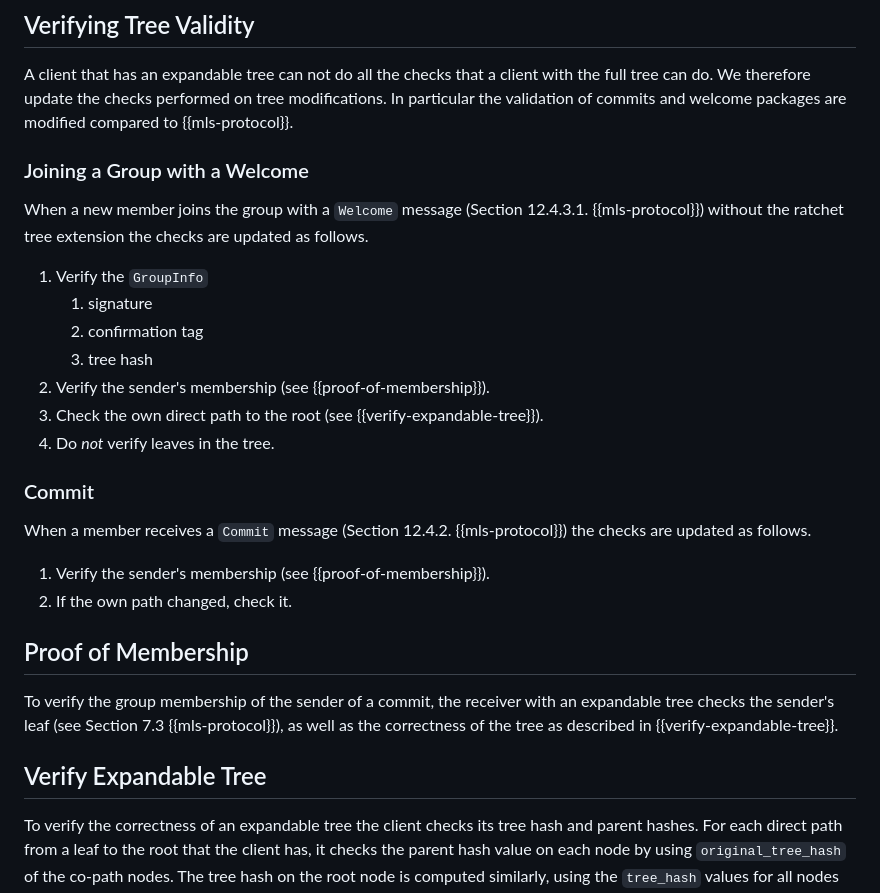
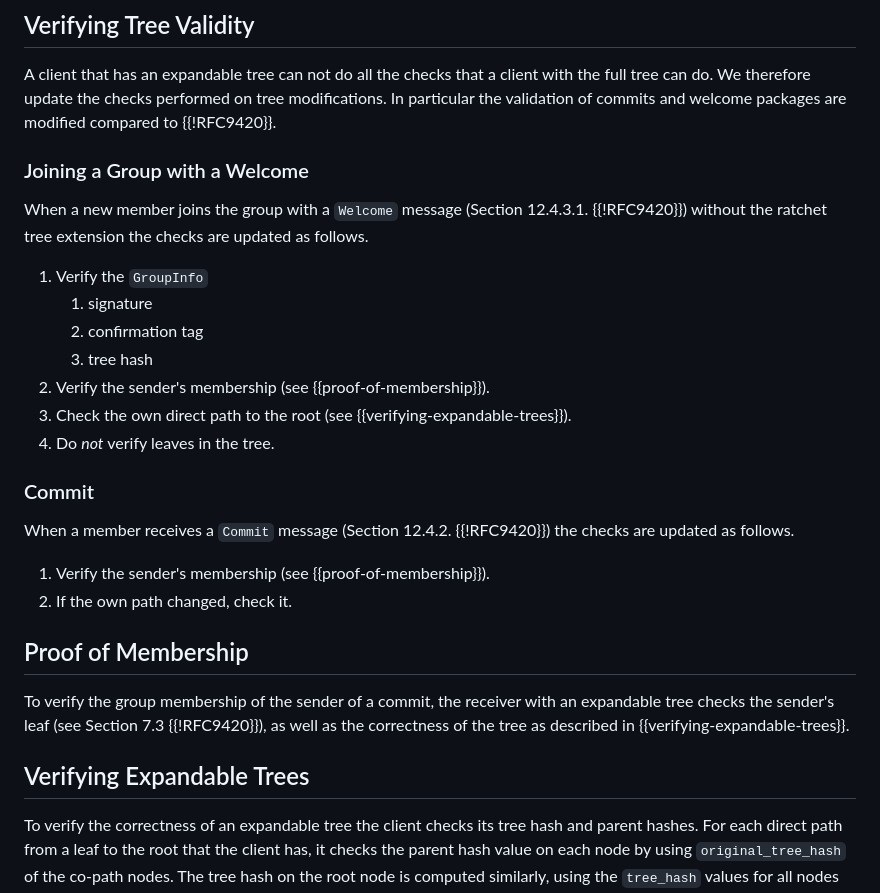
Before and after one commit to cryspen/scalable-mls-id, a Markdown page: draft-kiefer-scalable-mls.md, the part around one of its changes. Rendered like a GitHub page.

```diff
--- a/draft-kiefer-scalable-mls.md
+++ b/draft-kiefer-scalable-mls.md
@@ -113,11 +120,11 @@ A client that has an expandable tree can not do all the checks that a client wit
 the full tree can do.
 We therefore update the checks performed on tree modifications.
 In particular the validation of commits and welcome packages are modified compared
-to {{mls-protocol}}.
+to {{!RFC9420}}.
 
 ### Joining a Group with a Welcome
 When a new member joins the group with a `Welcome` message
-(Section 12.4.3.1. {{mls-protocol}}) without the ratchet tree extension the checks
+(Section 12.4.3.1. {{!RFC9420}}) without the ratchet tree extension the checks
 are updated as follows.
 
 1. Verify the `GroupInfo`
@@ -125,11 +132,11 @@ are updated as follows.
     2. confirmation tag
     3. tree hash
 2. Verify the sender's membership (see {{proof-of-membership}}).
-3. Check the own direct path to the root (see {{verify-expandable-tree}}).
+3. Check the own direct path to the root (see {{verifying-expandable-trees}}).
 4. Do *not* verify leaves in the tree.
 
 ### Commit
-When a member receives a `Commit` message (Section 12.4.2. {{mls-protocol}})
+When a member receives a `Commit` message (Section 12.4.2. {{!RFC9420}})
 the checks are updated as follows.
 
 1. Verify the sender's membership (see {{proof-of-membership}}).
@@ -137,10 +144,10 @@ the checks are updated as follows.
 
 ## Proof of Membership
 To verify the group membership of the sender of a commit, the receiver with an
-expandable tree checks the sender's leaf (see Section 7.3 {{mls-protocol}}), as
-well as the correctness of the tree as described in {{verify-expandable-tree}}.
+expandable tree checks the sender's leaf (see Section 7.3 {{!RFC9420}}), as
+well as the correctness of the tree as described in {{verifying-expandable-trees}}.
 
-## Verify Expandable Tree
+## Verifying Expandable Trees
 To verify the correctness of an expandable tree the client checks its tree hash
 and parent hashes.
 For each direct path from a leaf to the root that the client has, it checks the
```
Also changed, not shown: other parts of draft-kiefer-scalable-mls.md (+35 -13 lines).
